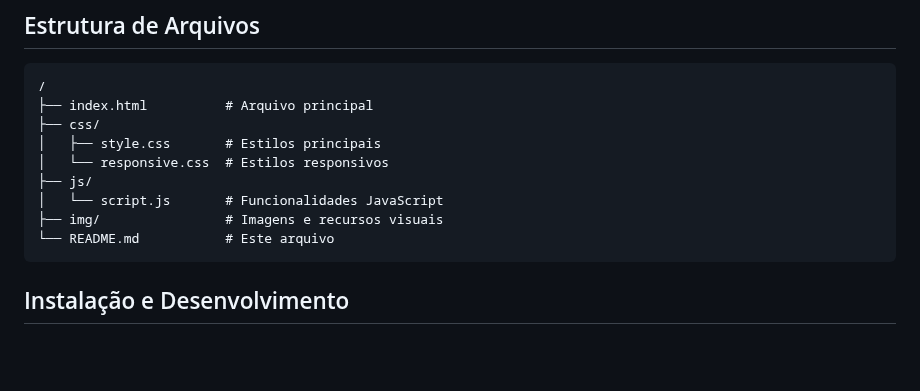
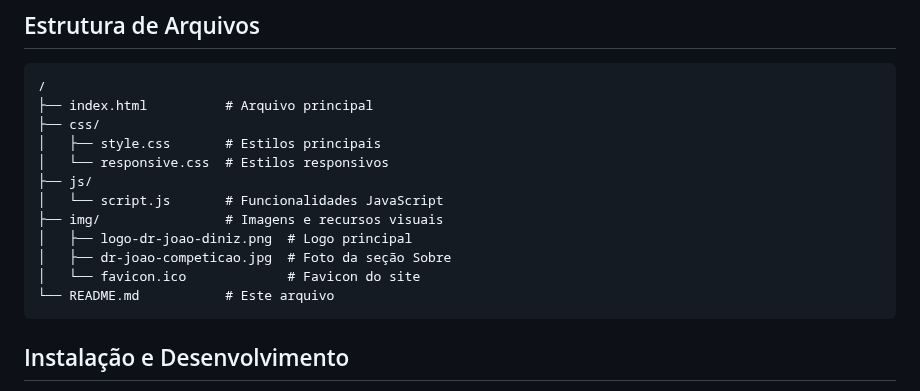
Before and after one commit to mapsegundo/joaodiniz, a Markdown page: README.md, the part around the change. GitHub-like rendering; blank space fills up the shorter version.

Commit message:
Atualiza README com informações sobre o favicon

````diff
--- a/README.md
+++ b/README.md
@@ -64,6 +64,9 @@ A identidade visual segue um padrão profissional da área médica:
 ├── js/
 │   └── script.js       # Funcionalidades JavaScript
 ├── img/                # Imagens e recursos visuais
+│   ├── logo-dr-joao-diniz.png  # Logo principal
+│   ├── dr-joao-competicao.jpg  # Foto da seção Sobre
+│   └── favicon.ico             # Favicon do site
 └── README.md           # Este arquivo
 ```
 
````
